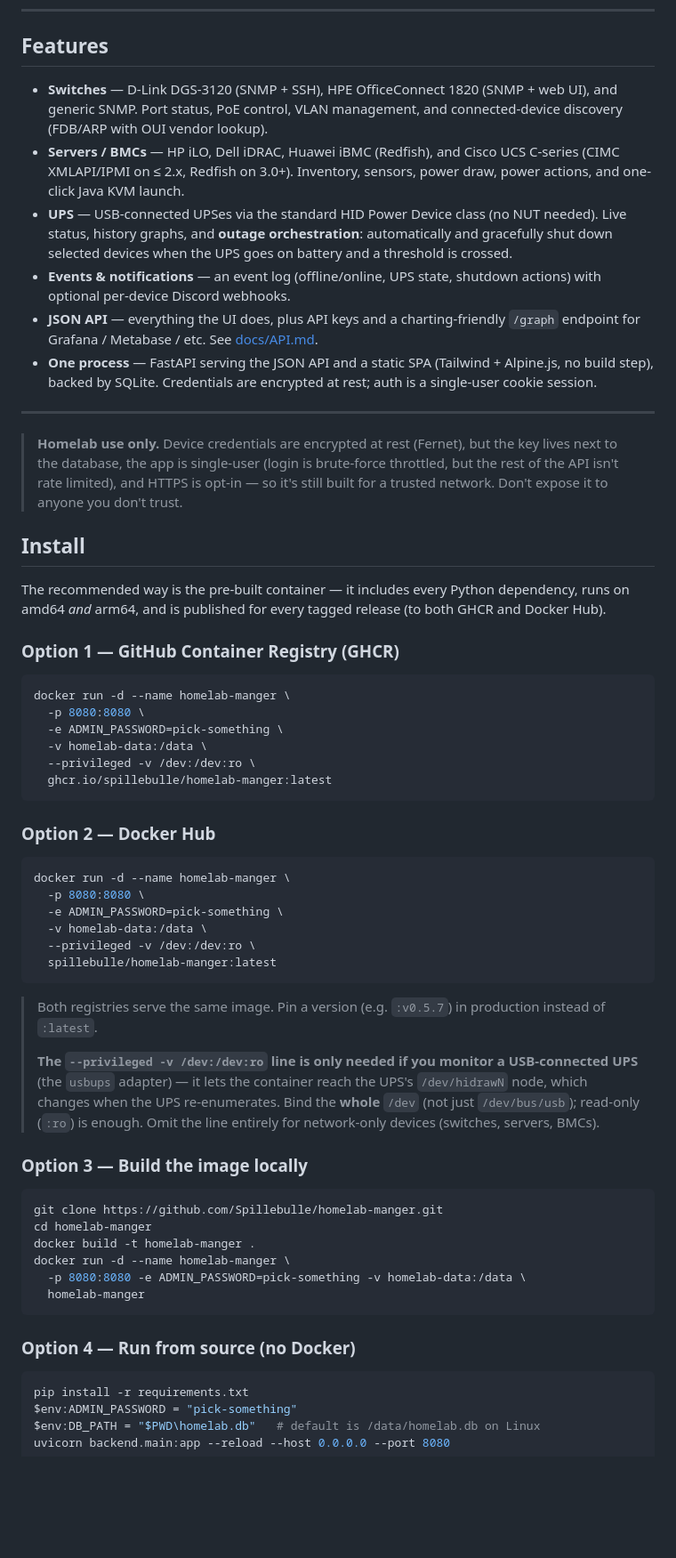
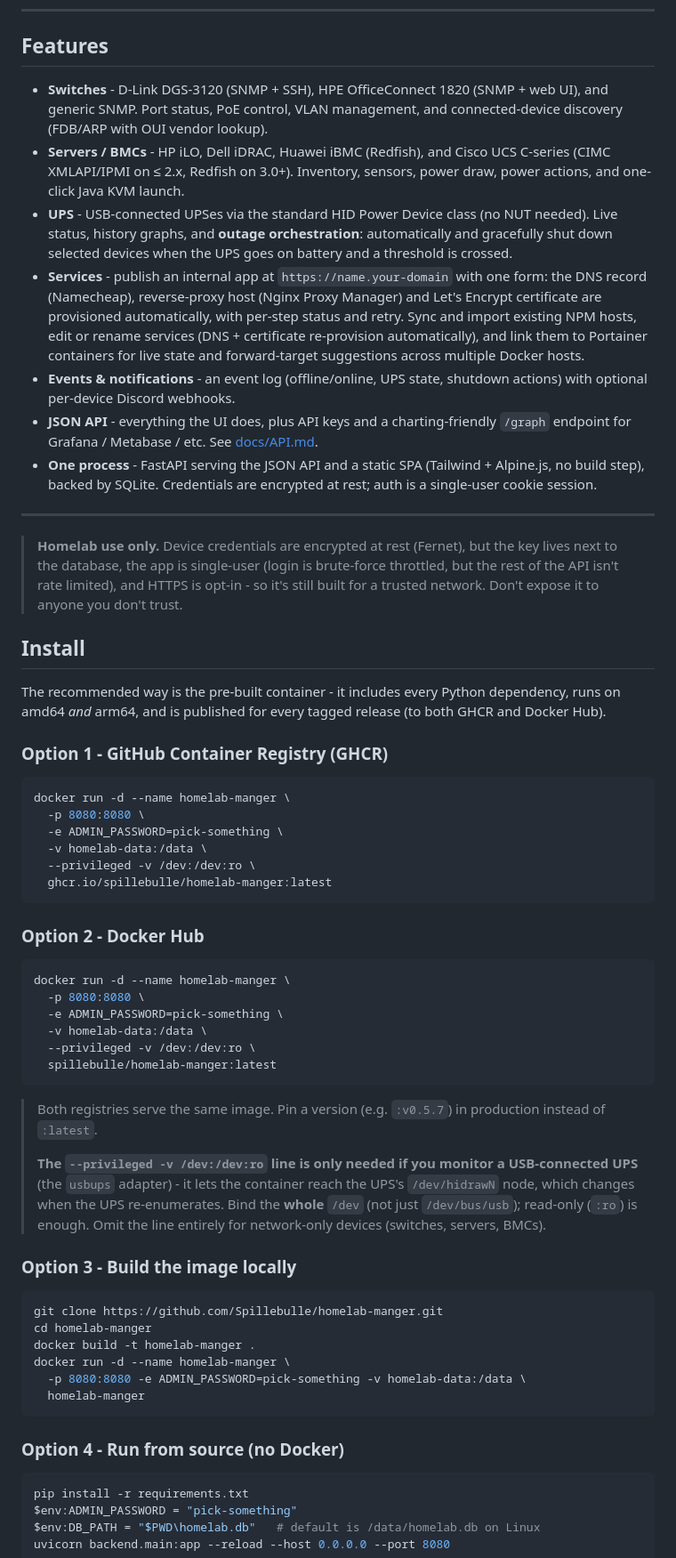
Before and after one commit to Spillebulle/homelab-manger, a Markdown page: README.md, the part around one of its changes. Shown at 89% size. Rendered like a GitHub page; blank space fills up the shorter version.

Commit message:
README: Services screenshot + feature bullet; purge em dashes from docs

````diff
--- a/README.md
+++ b/README.md
@@ -34,22 +37,23 @@
 
 ## Features
 
-- **Switches** — D-Link DGS-3120 (SNMP + SSH), HPE OfficeConnect 1820 (SNMP + web UI), and generic SNMP. Port status, PoE control, VLAN management, and connected-device discovery (FDB/ARP with OUI vendor lookup).
-- **Servers / BMCs** — HP iLO, Dell iDRAC, Huawei iBMC (Redfish), and Cisco UCS C-series (CIMC XMLAPI/IPMI on ≤ 2.x, Redfish on 3.0+). Inventory, sensors, power draw, power actions, and one-click Java KVM launch.
-- **UPS** — USB-connected UPSes via the standard HID Power Device class (no NUT needed). Live status, history graphs, and **outage orchestration**: automatically and gracefully shut down selected devices when the UPS goes on battery and a threshold is crossed.
-- **Events & notifications** — an event log (offline/online, UPS state, shutdown actions) with optional per-device Discord webhooks.
-- **JSON API** — everything the UI does, plus API keys and a charting-friendly `/graph` endpoint for Grafana / Metabase / etc. See [docs/API.md](docs/API.md).
-- **One process** — FastAPI serving the JSON API and a static SPA (Tailwind + Alpine.js, no build step), backed by SQLite. Credentials are encrypted at rest; auth is a single-user cookie session.
+- **Switches** - D-Link DGS-3120 (SNMP + SSH), HPE OfficeConnect 1820 (SNMP + web UI), and generic SNMP. Port status, PoE control, VLAN management, and connected-device discovery (FDB/ARP with OUI vendor lookup).
+- **Servers / BMCs** - HP iLO, Dell iDRAC, Huawei iBMC (Redfish), and Cisco UCS C-series (CIMC XMLAPI/IPMI on ≤ 2.x, Redfish on 3.0+). Inventory, sensors, power draw, power actions, and one-click Java KVM launch.
+- **UPS** - USB-connected UPSes via the standard HID Power Device class (no NUT needed). Live status, history graphs, and **outage orchestration**: automatically and gracefully shut down selected devices when the UPS goes on battery and a threshold is crossed.
+- **Services** - publish an internal app at `https://name.your-domain` with one form: the DNS record (Namecheap), reverse-proxy host (Nginx Proxy Manager) and Let's Encrypt certificate are provisioned automatically, with per-step status and retry. Sync and import existing NPM hosts, edit or rename services (DNS + certificate re-provision automatically), and link them to Portainer containers for live state and forward-target suggestions across multiple Docker hosts.
+- **Events & notifications** - an event log (offline/online, UPS state, shutdown actions) with optional per-device Discord webhooks.
+- **JSON API** - everything the UI does, plus API keys and a charting-friendly `/graph` endpoint for Grafana / Metabase / etc. See [docs/API.md](docs/API.md).
+- **One process** - FastAPI serving the JSON API and a static SPA (Tailwind + Alpine.js, no build step), backed by SQLite. Credentials are encrypted at rest; auth is a single-user cookie session.
 
 ---
 
-> **Homelab use only.** Device credentials are encrypted at rest (Fernet), but the key lives next to the database, the app is single-user (login is brute-force throttled, but the rest of the API isn't rate limited), and HTTPS is opt-in — so it's still built for a trusted network. Don't expose it to anyone you don't trust.
+> **Homelab use only.** Device credentials are encrypted at rest (Fernet), but the key lives next to the database, the app is single-user (login is brute-force throttled, but the rest of the API isn't rate limited), and HTTPS is opt-in - so it's still built for a trusted network. Don't expose it to anyone you don't trust.
 
 ## Install
 
-The recommended way is the pre-built container — it includes every Python dependency, runs on amd64 *and* arm64, and is published for every tagged release (to both GHCR and Docker Hub).
+The recommended way is the pre-built container - it includes every Python dependency, runs on amd64 *and* arm64, and is published for every tagged release (to both GHCR and Docker Hub).
 
-### Option 1 — GitHub Container Registry (GHCR)
+### Option 1 - GitHub Container Registry (GHCR)
 
 ```bash
 docker run -d --name homelab-manger \
@@ -60,7 +64,7 @@ docker run -d --name homelab-manger \
   ghcr.io/spillebulle/homelab-manger:latest
 ```
 
-### Option 2 — Docker Hub
+### Option 2 - Docker Hub
 
 ```bash
 docker run -d --name homelab-manger \
@@ -73,9 +77,9 @@ docker run -d --name homelab-manger \
 
 > Both registries serve the same image. Pin a version (e.g. `:v0.5.7`) in production instead of `:latest`.
 >
-> **The `--privileged -v /dev:/dev:ro` line is only needed if you monitor a USB-connected UPS** (the `usbups` adapter) — it lets the container reach the UPS's `/dev/hidrawN` node, which changes when the UPS re-enumerates. Bind the **whole** `/dev` (not just `/dev/bus/usb`); read-only (`:ro`) is enough. Omit the line entirely for network-only devices (switches, servers, BMCs).
+> **The `--privileged -v /dev:/dev:ro` line is only needed if you monitor a USB-connected UPS** (the `usbups` adapter) - it lets the container reach the UPS's `/dev/hidrawN` node, which changes when the UPS re-enumerates. Bind the **whole** `/dev` (not just `/dev/bus/usb`); read-only (`:ro`) is enough. Omit the line entirely for network-only devices (switches, servers, BMCs).
 
-### Option 3 — Build the image locally
+### Option 3 - Build the image locally
 
 ```bash
 git clone https://github.com/Spillebulle/homelab-manger.git
@@ -86,7 +90,7 @@ docker run -d --name homelab-manger \
   homelab-manger
 ```
 
-### Option 4 — Run from source (no Docker)
+### Option 4 - Run from source (no Docker)
 
 ```powershell
 pip install -r requirements.txt
````
Also changed, not shown: other parts of README.md (+14 -7 lines), docs/API.md (+55 -55 lines), docs/Services.png (added).
